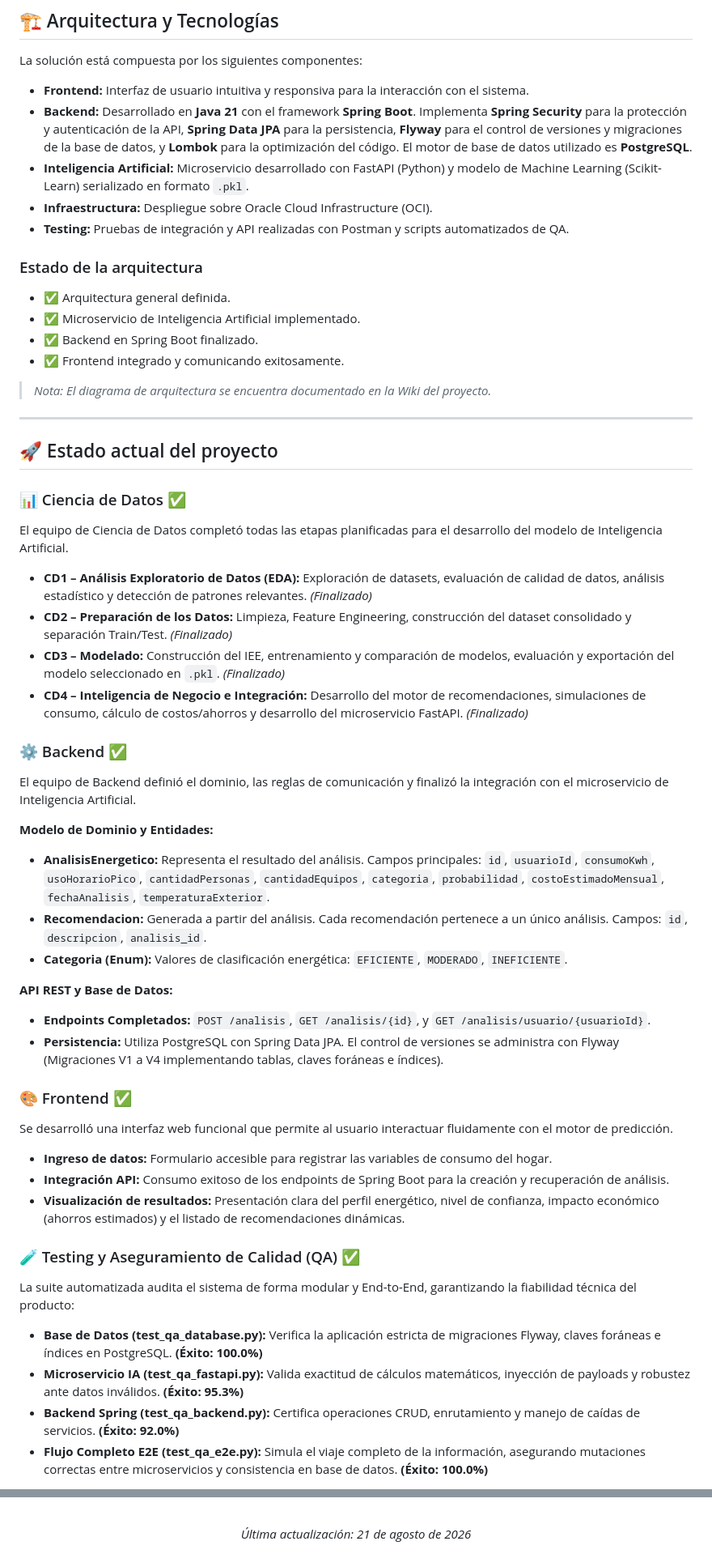
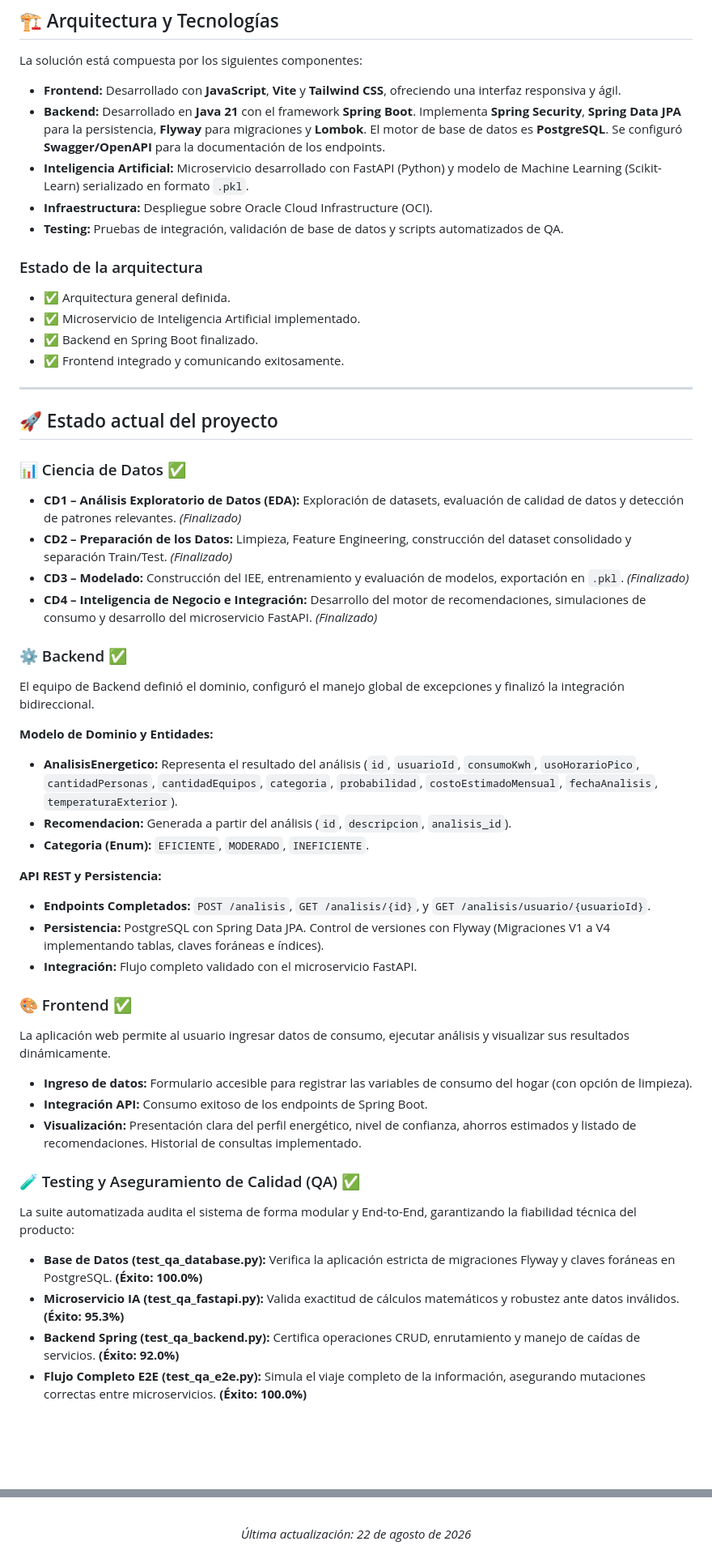
Before and after one commit to No-Country-simulation/TEAM30-EnergiAI-Inteligencia-para-el-Consumo-Energetico, a Markdown page: README.md, 2 parts joined by grey strips. Shown at 81% size. Drawn GitHub-style; blank space fills up the shorter version.

Commit message:
docs: actualización definitiva del README para entrega final
Se agregaron los escudos y tecnologías del Frontend (Vite, Tailwind, JS).

Se incorporaron los detalles de Swagger y manejo de excepciones del Backend.

```diff
--- a/README.md
+++ b/README.md
@@ -35,11 +36,11 @@ El proyecto busca identificar patrones de consumo, calcular un Índice de Eficie
 ## 🏗️ Arquitectura y Tecnologías
 
 La solución está compuesta por los siguientes componentes:
-* **Frontend:** Interfaz de usuario intuitiva y responsiva para la interacción con el sistema.
-* **Backend:** Desarrollado en **Java 21** con el framework **Spring Boot**. Implementa **Spring Security** para la protección y autenticación de la API, **Spring Data JPA** para la persistencia, **Flyway** para el control de versiones y migraciones de la base de datos, y **Lombok** para la optimización del código. El motor de base de datos utilizado es **PostgreSQL**.
+* **Frontend:** Desarrollado con **JavaScript**, **Vite** y **Tailwind CSS**, ofreciendo una interfaz responsiva y ágil.
+* **Backend:** Desarrollado en **Java 21** con el framework **Spring Boot**. Implementa **Spring Security**, **Spring Data JPA** para la persistencia, **Flyway** para migraciones y **Lombok**. El motor de base de datos es **PostgreSQL**. Se configuró **Swagger/OpenAPI** para la documentación de los endpoints.
 * **Inteligencia Artificial:** Microservicio desarrollado con FastAPI (Python) y modelo de Machine Learning (Scikit-Learn) serializado en formato `.pkl`.
 * **Infraestructura:** Despliegue sobre Oracle Cloud Infrastructure (OCI).
-* **Testing:** Pruebas de integración y API realizadas con Postman y scripts automatizados de QA.
+* **Testing:** Pruebas de integración, validación de base de datos y scripts automatizados de QA.
 
 ### Estado de la arquitectura
 * ✅ Arquitectura general definida.
@@ -47,43 +48,40 @@ La solución está compuesta por los siguientes componentes:
 * ✅ Backend en Spring Boot finalizado.
 * ✅ Frontend integrado y comunicando exitosamente.
 
-> *Nota: El diagrama de arquitectura se encuentra documentado en la Wiki del proyecto.*
-
 ---
 
 ## 🚀 Estado actual del proyecto
 
 ### 📊 Ciencia de Datos ✅
-El equipo de Ciencia de Datos completó todas las etapas planificadas para el desarrollo del modelo de Inteligencia Artificial.
-
-* **CD1 – Análisis Exploratorio de Datos (EDA):** Exploración de datasets, evaluación de calidad de datos, análisis estadístico y detección de patrones relevantes. *(Finalizado)*
+* **CD1 – Análisis Exploratorio de Datos (EDA):** Exploración de datasets, evaluación de calidad de datos y detección de patrones relevantes. *(Finalizado)*
 * **CD2 – Preparación de los Datos:** Limpieza, Feature Engineering, construcción del dataset consolidado y separación Train/Test. *(Finalizado)*
-* **CD3 – Modelado:** Construcción del IEE, entrenamiento y comparación de modelos, evaluación y exportación del modelo seleccionado en `.pkl`. *(Finalizado)*
-* **CD4 – Inteligencia de Negocio e Integración:** Desarrollo del motor de recomendaciones, simulaciones de consumo, cálculo de costos/ahorros y desarrollo del microservicio FastAPI. *(Finalizado)*
+* **CD3 – Modelado:** Construcción del IEE, entrenamiento y evaluación de modelos, exportación en `.pkl`. *(Finalizado)*
+* **CD4 – Inteligencia de Negocio e Integración:** Desarrollo del motor de recomendaciones, simulaciones de consumo y desarrollo del microservicio FastAPI. *(Finalizado)*
 
 ### ⚙️ Backend ✅
-El equipo de Backend definió el dominio, las reglas de comunicación y finalizó la integración con el microservicio de Inteligencia Artificial.
+El equipo de Backend definió el dominio, configuró el manejo global de excepciones y finalizó la integración bidireccional.
 
 **Modelo de Dominio y Entidades:**
-* **AnalisisEnergetico:** Representa el resultado del análisis. Campos principales: `id`, `usuarioId`, `consumoKwh`, `usoHorarioPico`, `cantidadPersonas`, `cantidadEquipos`, `categoria`, `probabilidad`, `costoEstimadoMensual`, `fechaAnalisis`, `temperaturaExterior`.
-* **Recomendacion:** Generada a partir del análisis. Cada recomendación pertenece a un único análisis. Campos: `id`, `descripcion`, `analisis_id`.
-* **Categoria (Enum):** Valores de clasificación energética: `EFICIENTE`, `MODERADO`, `INEFICIENTE`.
+* **AnalisisEnergetico:** Representa el resultado del análisis (`id`, `usuarioId`, `consumoKwh`, `usoHorarioPico`, `cantidadPersonas`, `cantidadEquipos`, `categoria`, `probabilidad`, `costoEstimadoMensual`, `fechaAnalisis`, `temperaturaExterior`).
+* **Recomendacion:** Generada a partir del análisis (`id`, `descripcion`, `analisis_id`).
+* **Categoria (Enum):** `EFICIENTE`, `MODERADO`, `INEFICIENTE`.
 
-**API REST y Base de Datos:**
+**API REST y Persistencia:**
 * **Endpoints Completados:** `POST /analisis`, `GET /analisis/{id}`, y `GET /analisis/usuario/{usuarioId}`.
-* **Persistencia:** Utiliza PostgreSQL con Spring Data JPA. El control de versiones se administra con Flyway (Migraciones V1 a V4 implementando tablas, claves foráneas e índices).
+* **Persistencia:** PostgreSQL con Spring Data JPA. Control de versiones con Flyway (Migraciones V1 a V4 implementando tablas, claves foráneas e índices).
+* **Integración:** Flujo completo validado con el microservicio FastAPI.
 
 ### 🎨 Frontend ✅
-Se desarrolló una interfaz web funcional que permite al usuario interactuar fluidamente con el motor de predicción.
-* **Ingreso de datos:** Formulario accesible para registrar las variables de consumo del hogar.
-* **Integración API:** Consumo exitoso de los endpoints de Spring Boot para la creación y recuperación de análisis.
-* **Visualización de resultados:** Presentación clara del perfil energético, nivel de confianza, impacto económico (ahorros estimados) y el listado de recomendaciones dinámicas.
+La aplicación web permite al usuario ingresar datos de consumo, ejecutar análisis y visualizar sus resultados dinámicamente.
+* **Ingreso de datos:** Formulario accesible para registrar las variables de consumo del hogar (con opción de limpieza).
+* **Integración API:** Consumo exitoso de los endpoints de Spring Boot.
+* **Visualización:** Presentación clara del perfil energético, nivel de confianza, ahorros estimados y listado de recomendaciones. Historial de consultas implementado.
 
 ### 🧪 Testing y Aseguramiento de Calidad (QA) ✅
 La suite automatizada audita el sistema de forma modular y End-to-End, garantizando la fiabilidad técnica del producto:
 
-* **Base de Datos (test_qa_database.py):** Verifica la aplicación estricta de migraciones Flyway, claves foráneas e índices en PostgreSQL. **(Éxito: 100.0%)**
-* **Microservicio IA (test_qa_fastapi.py):** Valida exactitud de cálculos matemáticos, inyección de payloads y robustez ante datos inválidos. **(Éxito: 95.3%)**
+* **Base de Datos (test_qa_database.py):** Verifica la aplicación estricta de migraciones Flyway y claves foráneas en PostgreSQL. **(Éxito: 100.0%)**
+* **Microservicio IA (test_qa_fastapi.py):** Valida exactitud de cálculos matemáticos y robustez ante datos inválidos. **(Éxito: 95.3%)**
 * **Backend Spring (test_qa_backend.py):** Certifica operaciones CRUD, enrutamiento y manejo de caídas de servicios. **(Éxito: 92.0%)**
-* **Flujo Completo E2E (test_qa_e2e.py):** Simula el viaje completo de la información, asegurando mutaciones correctas entre microservicios y consistencia en base de datos. **(Éxito: 100.0%)**
+* **Flujo Completo E2E (test_qa_e2e.py):** Simula el viaje completo de la información, asegurando mutaciones correctas entre microservicios. **(Éxito: 100.0%)**
 
@@ -125,6 +119,6 @@ Durante las pruebas de QA, se registraron observaciones (como el endpoint de sal
 <br>
 
 <div align="center">
-  <i>Última actualización: 21 de agosto de 2026</i><br>
+  <i>Última actualización: 22 de agosto de 2026</i><br>
 
 </div>
```
Also changed, not shown: other parts of README.md (+5 -8 lines).
